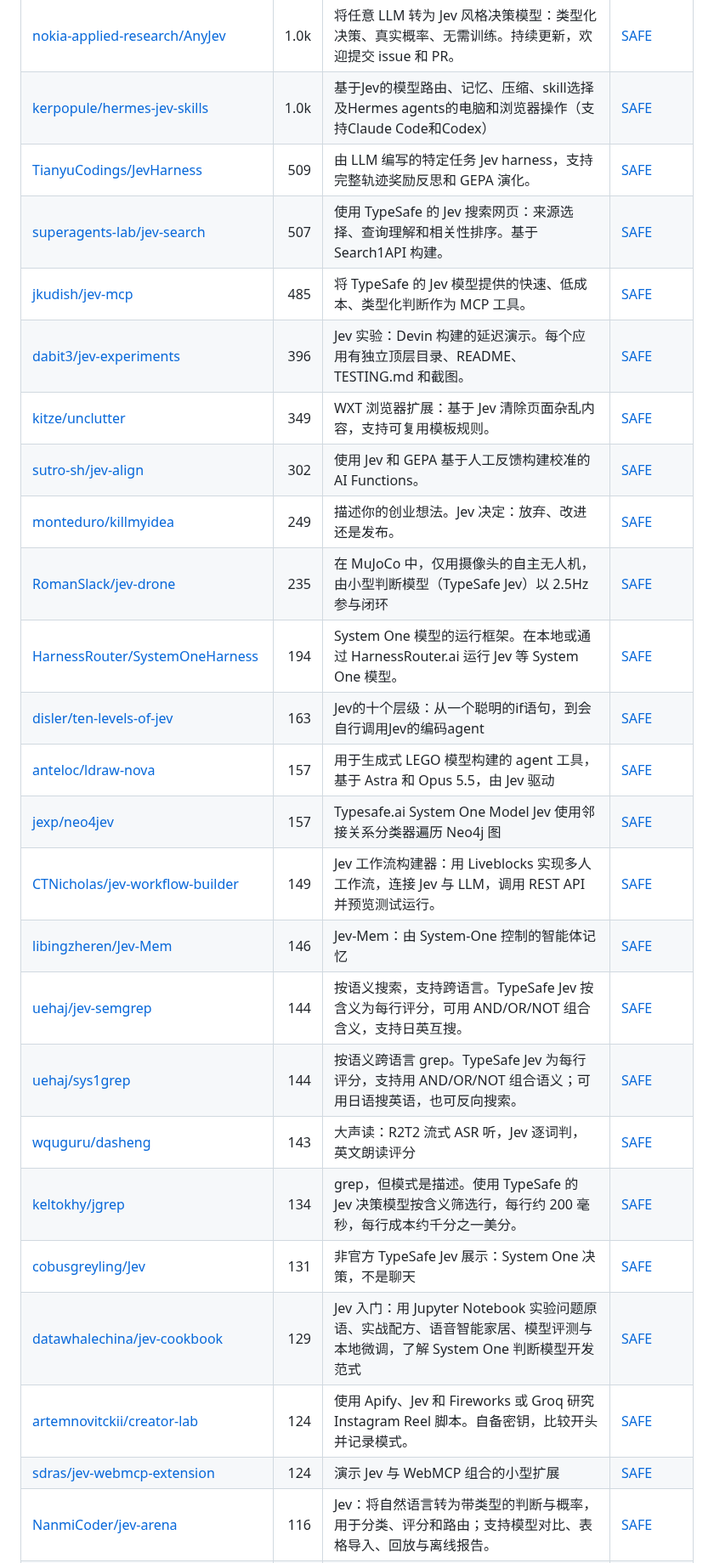
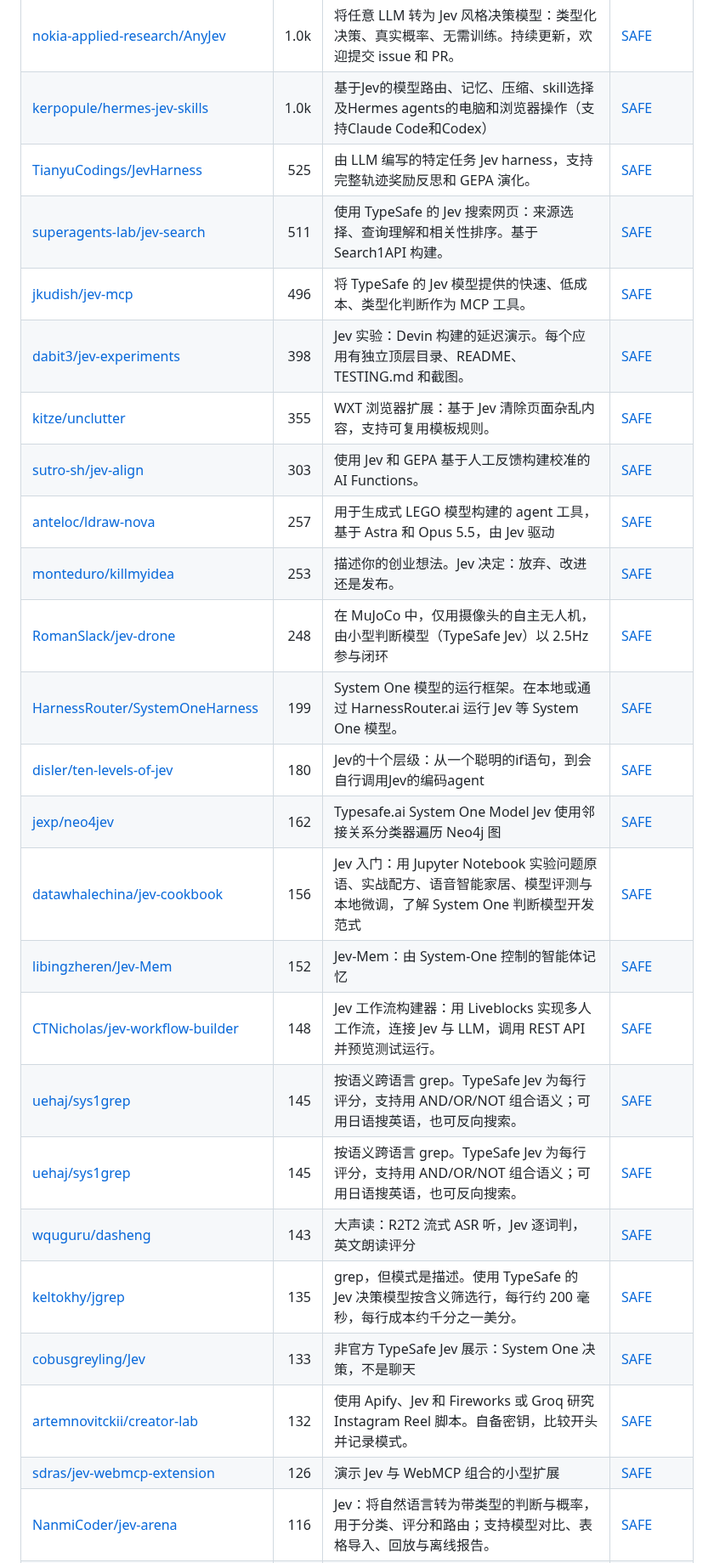
Before and after one commit to zhuyansen/awesome-typesafe-jev, a Markdown page: README.zh-CN.md, the part around one of its changes. Shown at 85% size. Drawn GitHub-style.

```diff
--- a/README.zh-CN.md
+++ b/README.zh-CN.md
@@ -52,26 +52,26 @@
 |---|---:|---|---|
 | [nokia-applied-research/AnyJev](https://github.com/nokia-applied-research/AnyJev) | 1.0k | 将任意 LLM 转为 Jev 风格决策模型：类型化决策、真实概率、无需训练。持续更新，欢迎提交 issue 和 PR。 | [SAFE](https://agentskillshub.top/skill/nokia-applied-research/AnyJev/?utm_source=github&utm_medium=awesome-list) |
 | [kerpopule/hermes-jev-skills](https://github.com/kerpopule/hermes-jev-skills) | 1.0k | 基于Jev的模型路由、记忆、压缩、skill选择及Hermes agents的电脑和浏览器操作（支持Claude Code和Codex） | [SAFE](https://agentskillshub.top/skill/kerpopule/hermes-jev-skills/?utm_source=github&utm_medium=awesome-list) |
-| [TianyuCodings/JevHarness](https://github.com/TianyuCodings/JevHarness) | 509 | 由 LLM 编写的特定任务 Jev harness，支持完整轨迹奖励反思和 GEPA 演化。 | [SAFE](https://agentskillshub.top/skill/TianyuCodings/JevHarness/?utm_source=github&utm_medium=awesome-list) |
-| [superagents-lab/jev-search](https://github.com/superagents-lab/jev-search) | 507 | 使用 TypeSafe 的 Jev 搜索网页：来源选择、查询理解和相关性排序。基于 Search1API 构建。 | [SAFE](https://agentskillshub.top/skill/superagents-lab/jev-search/?utm_source=github&utm_medium=awesome-list) |
-| [jkudish/jev-mcp](https://github.com/jkudish/jev-mcp) | 485 | 将 TypeSafe 的 Jev 模型提供的快速、低成本、类型化判断作为 MCP 工具。 | [SAFE](https://agentskillshub.top/skill/jkudish/jev-mcp/?utm_source=github&utm_medium=awesome-list) |
-| [dabit3/jev-experiments](https://github.com/dabit3/jev-experiments) | 396 | Jev 实验：Devin 构建的延迟演示。每个应用有独立顶层目录、README、TESTING.md 和截图。 | [SAFE](https://agentskillshub.top/skill/dabit3/jev-experiments/?utm_source=github&utm_medium=awesome-list) |
-| [kitze/unclutter](https://github.com/kitze/unclutter) | 349 | WXT 浏览器扩展：基于 Jev 清除页面杂乱内容，支持可复用模板规则。 | [SAFE](https://agentskillshub.top/skill/kitze/unclutter/?utm_source=github&utm_medium=awesome-list) |
-| [sutro-sh/jev-align](https://github.com/sutro-sh/jev-align) | 302 | 使用 Jev 和 GEPA 基于人工反馈构建校准的 AI Functions。 | [SAFE](https://agentskillshub.top/skill/sutro-sh/jev-align/?utm_source=github&utm_medium=awesome-list) |
-| [monteduro/killmyidea](https://github.com/monteduro/killmyidea) | 249 | 描述你的创业想法。Jev 决定：放弃、改进还是发布。 | [SAFE](https://agentskillshub.top/skill/monteduro/killmyidea/?utm_source=github&utm_medium=awesome-list) |
-| [RomanSlack/jev-drone](https://github.com/RomanSlack/jev-drone) | 235 | 在 MuJoCo 中，仅用摄像头的自主无人机，由小型判断模型（TypeSafe Jev）以 2.5Hz 参与闭环 | [SAFE](https://agentskillshub.top/skill/RomanSlack/jev-drone/?utm_source=github&utm_medium=awesome-list) |
-| [HarnessRouter/SystemOneHarness](https://github.com/HarnessRouter/SystemOneHarness) | 194 | System One 模型的运行框架。在本地或通过 HarnessRouter.ai 运行 Jev 等 System One 模型。 | [SAFE](https://agentskillshub.top/skill/HarnessRouter/SystemOneHarness/?utm_source=github&utm_medium=awesome-list) |
-| [disler/ten-levels-of-jev](https://github.com/disler/ten-levels-of-jev) | 163 | Jev的十个层级：从一个聪明的if语句，到会自行调用Jev的编码agent | [SAFE](https://agentskillshub.top/skill/disler/ten-levels-of-jev/?utm_source=github&utm_medium=awesome-list) |
-| [anteloc/ldraw-nova](https://github.com/anteloc/ldraw-nova) | 157 | 用于生成式 LEGO 模型构建的 agent 工具，基于 Astra 和 Opus 5.5，由 Jev 驱动 | [SAFE](https://agentskillshub.top/skill/anteloc/ldraw-nova/?utm_source=github&utm_medium=awesome-list) |
-| [jexp/neo4jev](https://github.com/jexp/neo4jev) | 157 | Typesafe.ai System One Model Jev 使用邻接关系分类器遍历 Neo4j 图 | [SAFE](https://agentskillshub.top/skill/jexp/neo4jev/?utm_source=github&utm_medium=awesome-list) |
-| [CTNicholas/jev-workflow-builder](https://github.com/CTNicholas/jev-workflow-builder) | 149 | Jev 工作流构建器：用 Liveblocks 实现多人工作流，连接 Jev 与 LLM，调用 REST API 并预览测试运行。 | [SAFE](https://agentskillshub.top/skill/CTNicholas/jev-workflow-builder/?utm_source=github&utm_medium=awesome-list) |
-| [libingzheren/Jev-Mem](https://github.com/libingzheren/Jev-Mem) | 146 | Jev-Mem：由 System-One 控制的智能体记忆 | [SAFE](https://agentskillshub.top/skill/libingzheren/Jev-Mem/?utm_source=github&utm_medium=awesome-list) |
-| [uehaj/jev-semgrep](https://github.com/uehaj/jev-semgrep) | 144 | 按语义搜索，支持跨语言。TypeSafe Jev 按含义为每行评分，可用 AND/OR/NOT 组合含义，支持日英互搜。 | [SAFE](https://agentskillshub.top/skill/uehaj/jev-semgrep/?utm_source=github&utm_medium=awesome-list) |
-| [uehaj/sys1grep](https://github.com/uehaj/sys1grep) | 144 | 按语义跨语言 grep。TypeSafe Jev 为每行评分，支持用 AND/OR/NOT 组合语义；可用日语搜英语，也可反向搜索。 | [SAFE](https://agentskillshub.top/skill/uehaj/sys1grep/?utm_source=github&utm_medium=awesome-list) |
+| [TianyuCodings/JevHarness](https://github.com/TianyuCodings/JevHarness) | 525 | 由 LLM 编写的特定任务 Jev harness，支持完整轨迹奖励反思和 GEPA 演化。 | [SAFE](https://agentskillshub.top/skill/TianyuCodings/JevHarness/?utm_source=github&utm_medium=awesome-list) |
+| [superagents-lab/jev-search](https://github.com/superagents-lab/jev-search) | 511 | 使用 TypeSafe 的 Jev 搜索网页：来源选择、查询理解和相关性排序。基于 Search1API 构建。 | [SAFE](https://agentskillshub.top/skill/superagents-lab/jev-search/?utm_source=github&utm_medium=awesome-list) |
+| [jkudish/jev-mcp](https://github.com/jkudish/jev-mcp) | 496 | 将 TypeSafe 的 Jev 模型提供的快速、低成本、类型化判断作为 MCP 工具。 | [SAFE](https://agentskillshub.top/skill/jkudish/jev-mcp/?utm_source=github&utm_medium=awesome-list) |
+| [dabit3/jev-experiments](https://github.com/dabit3/jev-experiments) | 398 | Jev 实验：Devin 构建的延迟演示。每个应用有独立顶层目录、README、TESTING.md 和截图。 | [SAFE](https://agentskillshub.top/skill/dabit3/jev-experiments/?utm_source=github&utm_medium=awesome-list) |
+| [kitze/unclutter](https://github.com/kitze/unclutter) | 355 | WXT 浏览器扩展：基于 Jev 清除页面杂乱内容，支持可复用模板规则。 | [SAFE](https://agentskillshub.top/skill/kitze/unclutter/?utm_source=github&utm_medium=awesome-list) |
+| [sutro-sh/jev-align](https://github.com/sutro-sh/jev-align) | 303 | 使用 Jev 和 GEPA 基于人工反馈构建校准的 AI Functions。 | [SAFE](https://agentskillshub.top/skill/sutro-sh/jev-align/?utm_source=github&utm_medium=awesome-list) |
+| [anteloc/ldraw-nova](https://github.com/anteloc/ldraw-nova) | 257 | 用于生成式 LEGO 模型构建的 agent 工具，基于 Astra 和 Opus 5.5，由 Jev 驱动 | [SAFE](https://agentskillshub.top/skill/anteloc/ldraw-nova/?utm_source=github&utm_medium=awesome-list) |
+| [monteduro/killmyidea](https://github.com/monteduro/killmyidea) | 253 | 描述你的创业想法。Jev 决定：放弃、改进还是发布。 | [SAFE](https://agentskillshub.top/skill/monteduro/killmyidea/?utm_source=github&utm_medium=awesome-list) |
+| [RomanSlack/jev-drone](https://github.com/RomanSlack/jev-drone) | 248 | 在 MuJoCo 中，仅用摄像头的自主无人机，由小型判断模型（TypeSafe Jev）以 2.5Hz 参与闭环 | [SAFE](https://agentskillshub.top/skill/RomanSlack/jev-drone/?utm_source=github&utm_medium=awesome-list) |
+| [HarnessRouter/SystemOneHarness](https://github.com/HarnessRouter/SystemOneHarness) | 199 | System One 模型的运行框架。在本地或通过 HarnessRouter.ai 运行 Jev 等 System One 模型。 | [SAFE](https://agentskillshub.top/skill/HarnessRouter/SystemOneHarness/?utm_source=github&utm_medium=awesome-list) |
+| [disler/ten-levels-of-jev](https://github.com/disler/ten-levels-of-jev) | 180 | Jev的十个层级：从一个聪明的if语句，到会自行调用Jev的编码agent | [SAFE](https://agentskillshub.top/skill/disler/ten-levels-of-jev/?utm_source=github&utm_medium=awesome-list) |
+| [jexp/neo4jev](https://github.com/jexp/neo4jev) | 162 | Typesafe.ai System One Model Jev 使用邻接关系分类器遍历 Neo4j 图 | [SAFE](https://agentskillshub.top/skill/jexp/neo4jev/?utm_source=github&utm_medium=awesome-list) |
+| [datawhalechina/jev-cookbook](https://github.com/datawhalechina/jev-cookbook) | 156 | Jev 入门：用 Jupyter Notebook 实验问题原语、实战配方、语音智能家居、模型评测与本地微调，了解 System One 判断模型开发范式 | [SAFE](https://agentskillshub.top/skill/datawhalechina/jev-cookbook/?utm_source=github&utm_medium=awesome-list) |
+| [libingzheren/Jev-Mem](https://github.com/libingzheren/Jev-Mem) | 152 | Jev-Mem：由 System-One 控制的智能体记忆 | [SAFE](https://agentskillshub.top/skill/libingzheren/Jev-Mem/?utm_source=github&utm_medium=awesome-list) |
+| [CTNicholas/jev-workflow-builder](https://github.com/CTNicholas/jev-workflow-builder) | 148 | Jev 工作流构建器：用 Liveblocks 实现多人工作流，连接 Jev 与 LLM，调用 REST API 并预览测试运行。 | [SAFE](https://agentskillshub.top/skill/CTNicholas/jev-workflow-builder/?utm_source=github&utm_medium=awesome-list) |
+| [uehaj/sys1grep](https://github.com/uehaj/sys1grep) | 145 | 按语义跨语言 grep。TypeSafe Jev 为每行评分，支持用 AND/OR/NOT 组合语义；可用日语搜英语，也可反向搜索。 | [SAFE](https://agentskillshub.top/skill/uehaj/sys1grep/?utm_source=github&utm_medium=awesome-list) |
+| [uehaj/sys1grep](https://github.com/uehaj/sys1grep) | 145 | 按语义跨语言 grep。TypeSafe Jev 为每行评分，支持用 AND/OR/NOT 组合语义；可用日语搜英语，也可反向搜索。 | [SAFE](https://agentskillshub.top/skill/uehaj/sys1grep/?utm_source=github&utm_medium=awesome-list) |
 | [wquguru/dasheng](https://github.com/wquguru/dasheng) | 143 | 大声读：R2T2 流式 ASR 听，Jev 逐词判，英文朗读评分 | [SAFE](https://agentskillshub.top/skill/wquguru/dasheng/?utm_source=github&utm_medium=awesome-list) |
-| [keltokhy/jgrep](https://github.com/keltokhy/jgrep) | 134 | grep，但模式是描述。使用 TypeSafe 的 Jev 决策模型按含义筛选行，每行约 200 毫秒，每行成本约千分之一美分。 | [SAFE](https://agentskillshub.top/skill/keltokhy/jgrep/?utm_source=github&utm_medium=awesome-list) |
-| [cobusgreyling/Jev](https://github.com/cobusgreyling/Jev) | 131 | 非官方 TypeSafe Jev 展示：System One 决策，不是聊天 | [SAFE](https://agentskillshub.top/skill/cobusgreyling/Jev/?utm_source=github&utm_medium=awesome-list) |
-| [datawhalechina/jev-cookbook](https://github.com/datawhalechina/jev-cookbook) | 129 | Jev 入门：用 Jupyter Notebook 实验问题原语、实战配方、语音智能家居、模型评测与本地微调，了解 System One 判断模型开发范式 | [SAFE](https://agentskillshub.top/skill/datawhalechina/jev-cookbook/?utm_source=github&utm_medium=awesome-list) |
-| [artemnovitckii/creator-lab](https://github.com/artemnovitckii/creator-lab) | 124 | 使用 Apify、Jev 和 Fireworks 或 Groq 研究 Instagram Reel 脚本。自备密钥，比较开头并记录模式。 | [SAFE](https://agentskillshub.top/skill/artemnovitckii/creator-lab/?utm_source=github&utm_medium=awesome-list) |
-| [sdras/jev-webmcp-extension](https://github.com/sdras/jev-webmcp-extension) | 124 | 演示 Jev 与 WebMCP 组合的小型扩展 | [SAFE](https://agentskillshub.top/skill/sdras/jev-webmcp-extension/?utm_source=github&utm_medium=awesome-list) |
+| [keltokhy/jgrep](https://github.com/keltokhy/jgrep) | 135 | grep，但模式是描述。使用 TypeSafe 的 Jev 决策模型按含义筛选行，每行约 200 毫秒，每行成本约千分之一美分。 | [SAFE](https://agentskillshub.top/skill/keltokhy/jgrep/?utm_source=github&utm_medium=awesome-list) |
+| [cobusgreyling/Jev](https://github.com/cobusgreyling/Jev) | 133 | 非官方 TypeSafe Jev 展示：System One 决策，不是聊天 | [SAFE](https://agentskillshub.top/skill/cobusgreyling/Jev/?utm_source=github&utm_medium=awesome-list) |
+| [artemnovitckii/creator-lab](https://github.com/artemnovitckii/creator-lab) | 132 | 使用 Apify、Jev 和 Fireworks 或 Groq 研究 Instagram Reel 脚本。自备密钥，比较开头并记录模式。 | [SAFE](https://agentskillshub.top/skill/artemnovitckii/creator-lab/?utm_source=github&utm_medium=awesome-list) |
+| [sdras/jev-webmcp-extension](https://github.com/sdras/jev-webmcp-extension) | 126 | 演示 Jev 与 WebMCP 组合的小型扩展 | [SAFE](https://agentskillshub.top/skill/sdras/jev-webmcp-extension/?utm_source=github&utm_medium=awesome-list) |
 | [NanmiCoder/jev-arena](https://github.com/NanmiCoder/jev-arena) | 116 | Jev：将自然语言转为带类型的判断与概率，用于分类、评分和路由；支持模型对比、表格导入、回放与离线报告。 | [SAFE](https://agentskillshub.top/skill/NanmiCoder/jev-arena/?utm_source=github&utm_medium=awesome-list) |
```
Also changed, not shown: other parts of README.zh-CN.md (+161 -159 lines), README.md (+183 -181 lines), assets/previews/NOTICE.md (added, +9 -0 lines), assets/previews/Sheltercosmo__jev4pg.gif (added), assets/previews/Sheltercosmo__jev4pg.jpg (added), 2 other files.
